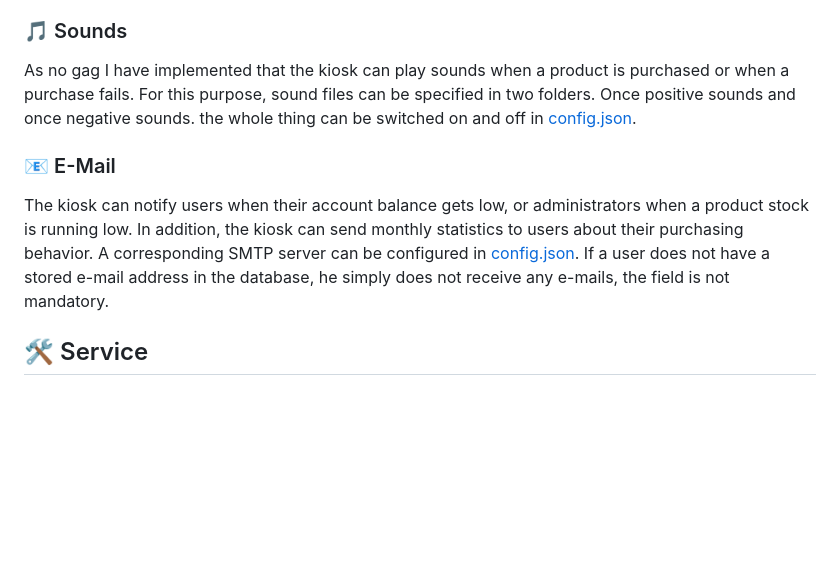
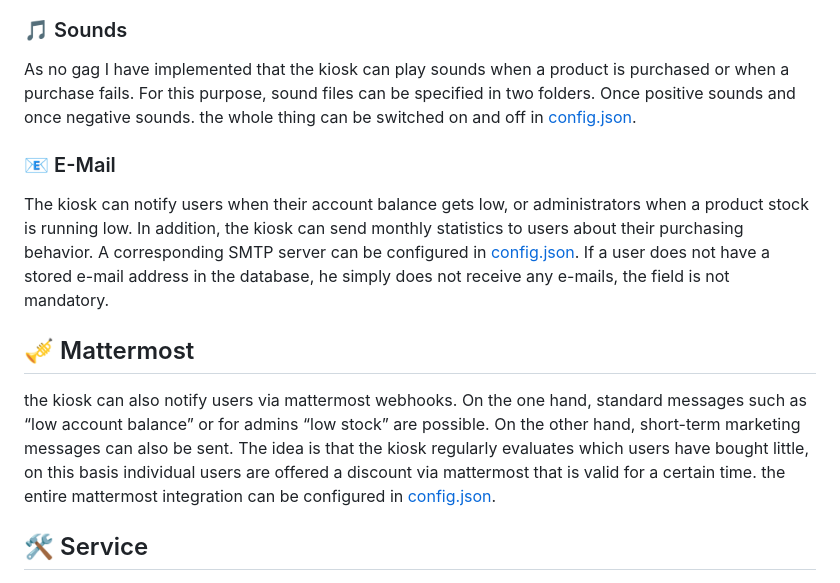
Before and after one commit to morzan1001/Kiosk, a Markdown page: README.md, the part around the change printed below. Drawn GitHub-style; blank space fills up the shorter version.

```diff
--- a/README.md
+++ b/README.md
@@ -65,6 +65,10 @@ As no gag I have implemented that the kiosk can play sounds when a product is pu
 ### 📧 E-Mail
 
 The kiosk can notify users when their account balance gets low, or administrators when a product stock is running low. In addition, the kiosk can send monthly statistics to users about their purchasing behavior. A corresponding SMTP server can be configured in [config.json](https://github.com/morzan1001/Kiosk/blob/55f6aa53e813dca5f23ecad09443a982eb1d9212/config_example.json#L2). If a user does not have a stored e-mail address in the database, he simply does not receive any e-mails, the field is not mandatory.
+
+## 🎺 Mattermost
+
+the kiosk can also notify users via mattermost webhooks. On the one hand, standard messages such as “low account balance” or for admins “low stock” are possible. On the other hand, short-term marketing messages can also be sent. The idea is that the kiosk regularly evaluates which users have bought little, on this basis individual users are offered a discount via mattermost that is valid for a certain time. the entire mattermost integration can be configured in [config.json](https://github.com/morzan1001/Kiosk/blob/55f6aa53e813dca5f23ecad09443a982eb1d9212/config_example.json#L8).
 
 ## 🛠️ Service
 <a name="service"></a>
```
Also changed, not shown: other parts of README.md (+1 -1 lines).
